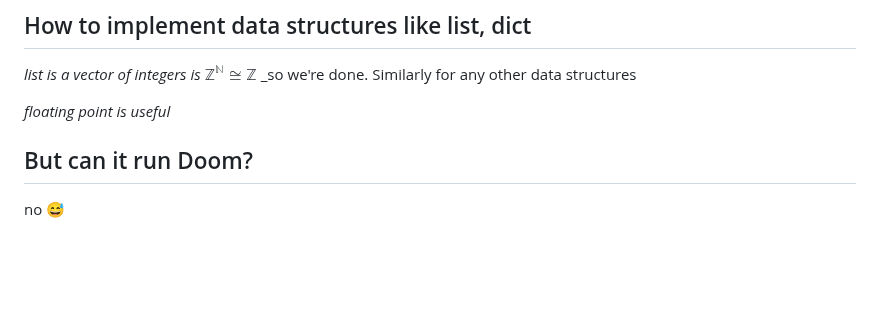
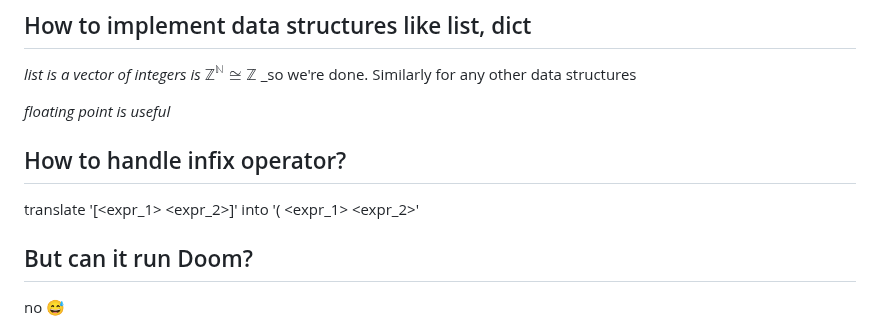
Before and after one commit to khanh101/fp, a Markdown page: README.md, the part around the change. Rendered like a GitHub page; blank space fills up the shorter version.

```diff
--- a/README.md
+++ b/README.md
@@ -23,6 +23,10 @@ _since the language is Turing complete and I almost don't gain anything from doi
 _list is a vector of integers is_ $\mathbb{Z}^{\mathbb{N}} \cong \mathbb{Z}$ _so we're done. Similarly for any other data structures
 
 _floating point is useful_
+
+## How to handle infix operator?
+
+translate '[<expr_1> <name> <expr_2>]' into '(<name> <expr_1> <expr_2>'
 
 ## But can it run Doom?
 
```
